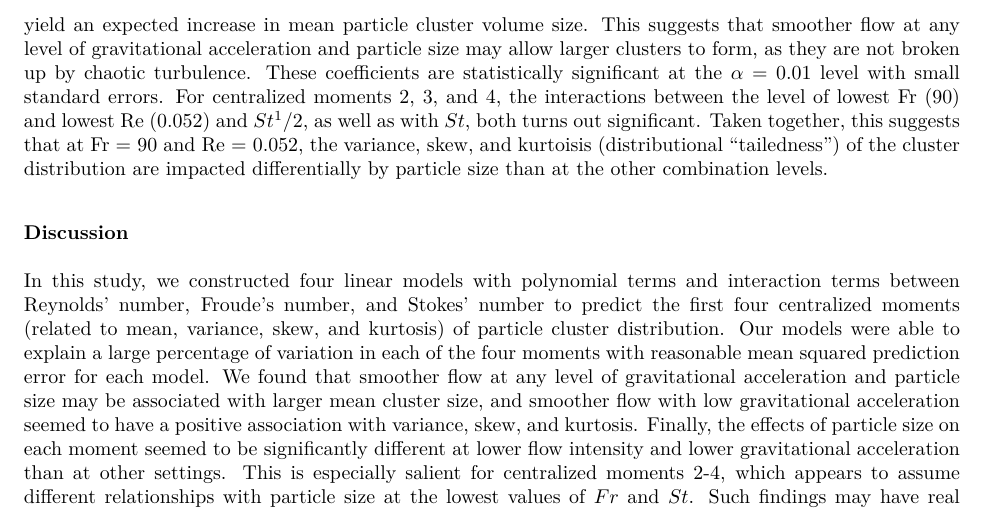
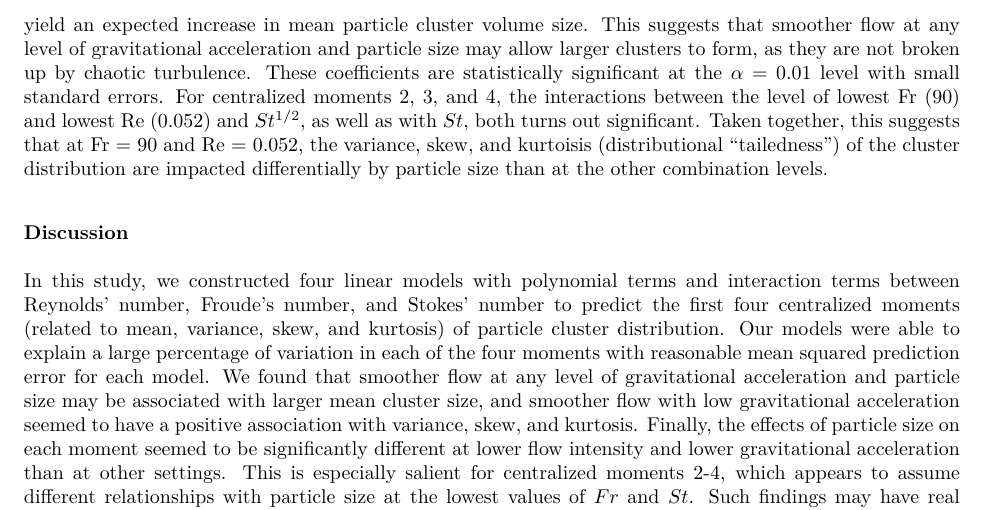
Before and after one commit to JackLich10/STA325_Case, an R Markdown document (Case01-Report.Rmd): part of page 4 of 15, cut so that both start at the same text. The pictures show the output file Case01-Report.pdf that the author committed with the source.

Commit message:
Fixed typo

```diff
--- a/Case01-Report.Rmd
+++ b/Case01-Report.Rmd
@@ -357,7 +357,7 @@ test <- test %>%
 
 Firstly, all models possess an adjusted $R^2$ of at least 0.98 (See Table S1), indicating that at least 98% of the variation in each centralized moment is explained by the predictors in the models. The test error (modeled by root mean squared error) from $k$-fold cross validation is only 0.00764 and 20.86 for models of centralized moments 1 and 2, respectively. Although the values are larger for models of centralized moments 3 and 4 (above 200,000 and above 1 million, respectively), this is expected given the extremely large variation in these moments. Overall, these metrics indicate that our model has good predictive power.
 
-To better understand the relative influence of turbulence, gravitational acceleration and particle characteristics on cluster formation, we examined the model coefficients. For centralized moment 1, we see that interactions between all settings of Fr and the lowest setting of Re, along with their interactions with St, yield an expected increase in mean particle cluster volume size. This suggests that smoother flow at any level of gravitational acceleration and particle size may allow larger clusters to form, as they are not broken up by chaotic turbulence. These coefficients are statistically significant at the $\alpha = 0.01$ level with small standard errors. For centralized moments 2, 3, and 4, the interactions between the level of lowest Fr (90) and lowest Re (0.052) and $St^1/2$, as well as with $St$, both turns out significant. Taken together, this suggests that at Fr = 90 and Re = 0.052, the variance, skew, and kurtoisis (distributional "tailedness") of the cluster distribution are impacted differentially by particle size than at the other combination levels.
+To better understand the relative influence of turbulence, gravitational acceleration and particle characteristics on cluster formation, we examined the model coefficients. For centralized moment 1, we see that interactions between all settings of Fr and the lowest setting of Re, along with their interactions with St, yield an expected increase in mean particle cluster volume size. This suggests that smoother flow at any level of gravitational acceleration and particle size may allow larger clusters to form, as they are not broken up by chaotic turbulence. These coefficients are statistically significant at the $\alpha = 0.01$ level with small standard errors. For centralized moments 2, 3, and 4, the interactions between the level of lowest Fr (90) and lowest Re (0.052) and $St^{1/2}$, as well as with $St$, both turns out significant. Taken together, this suggests that at Fr = 90 and Re = 0.052, the variance, skew, and kurtoisis (distributional "tailedness") of the cluster distribution are impacted differentially by particle size than at the other combination levels.
 
 <!-- This indicates that smoother flow and low gravitational acceleration are associated with greater variance, skew, and kurtosis (distributional "tailedness") of particle cluster size. The effect of particle size at these levels of Re and Fr may differ from the effect at other levels, as it is only statistically significant at these low settings of flow intensity and gravitational acceleration. These coefficients are statistically significant at the $\alpha = 0.01$ level. has a positive association with each moment. The interaction with squared St has a negative association with each moment (note that the exact value of this squared transformation differs based on the root transformation applied to St for each moment) -->
 
```
Also changed, not shown: Case01-Report.pdf.
